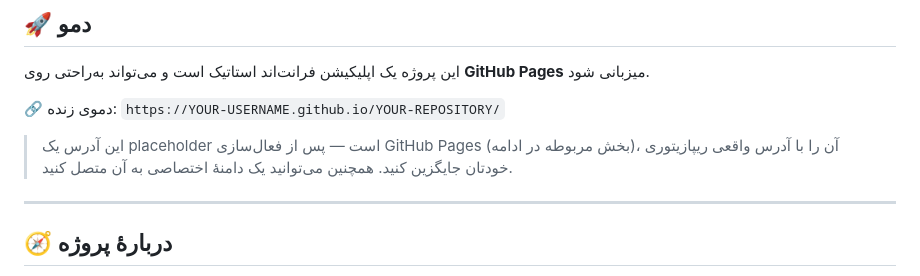
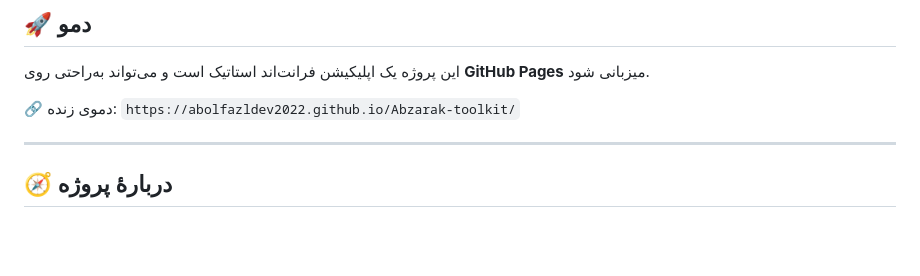
Before and after one commit to abolfazldev2022/Abzarak-toolkit, a Markdown page: README.md, the part around the change. Rendered like a GitHub page; blank space fills up the shorter version.

```diff
--- a/README.md
+++ b/README.md
@@ -35,9 +35,8 @@
 
 این پروژه یک اپلیکیشن فرانت‌اند استاتیک است و می‌تواند به‌راحتی روی **GitHub Pages** میزبانی شود.
 
-🔗 دموی زنده: `https://YOUR-USERNAME.github.io/YOUR-REPOSITORY/`
+🔗 دموی زنده: `https://abolfazldev2022.github.io/Abzarak-toolkit/`
 
-> این آدرس یک placeholder است — پس از فعال‌سازی GitHub Pages (بخش مربوطه در ادامه)، آن را با آدرس واقعی ریپازیتوری خودتان جایگزین کنید. همچنین می‌توانید یک دامنهٔ اختصاصی به آن متصل کنید.
 
 ---
 
```
